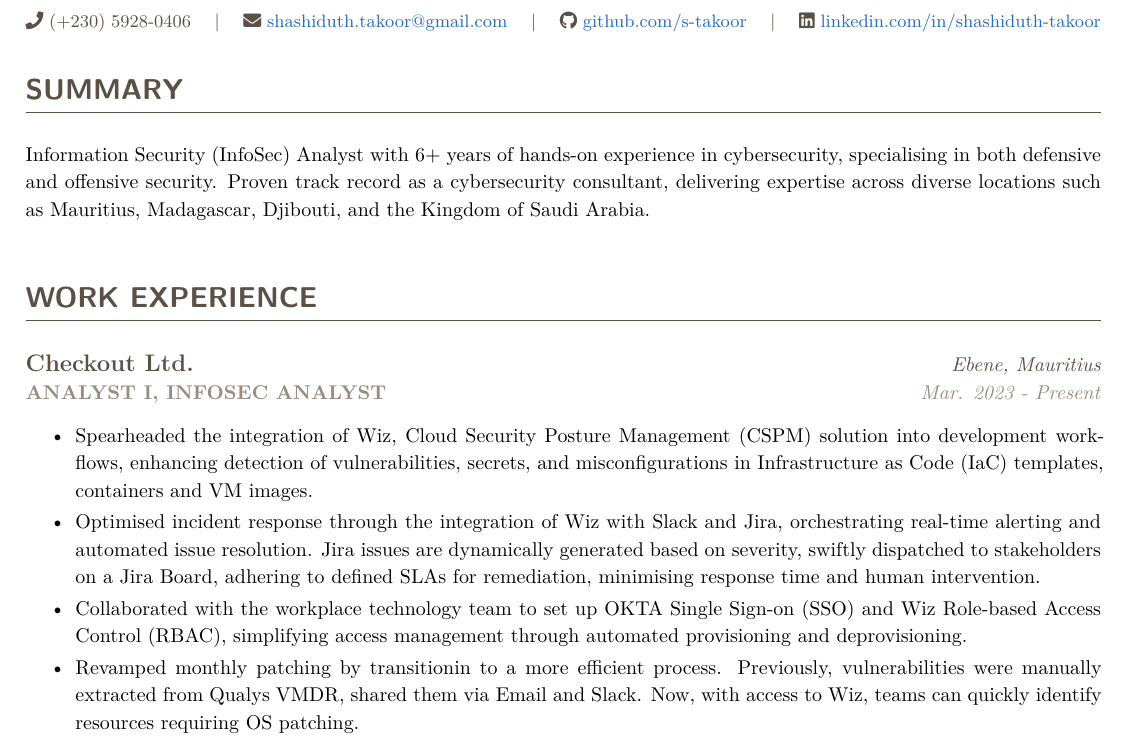
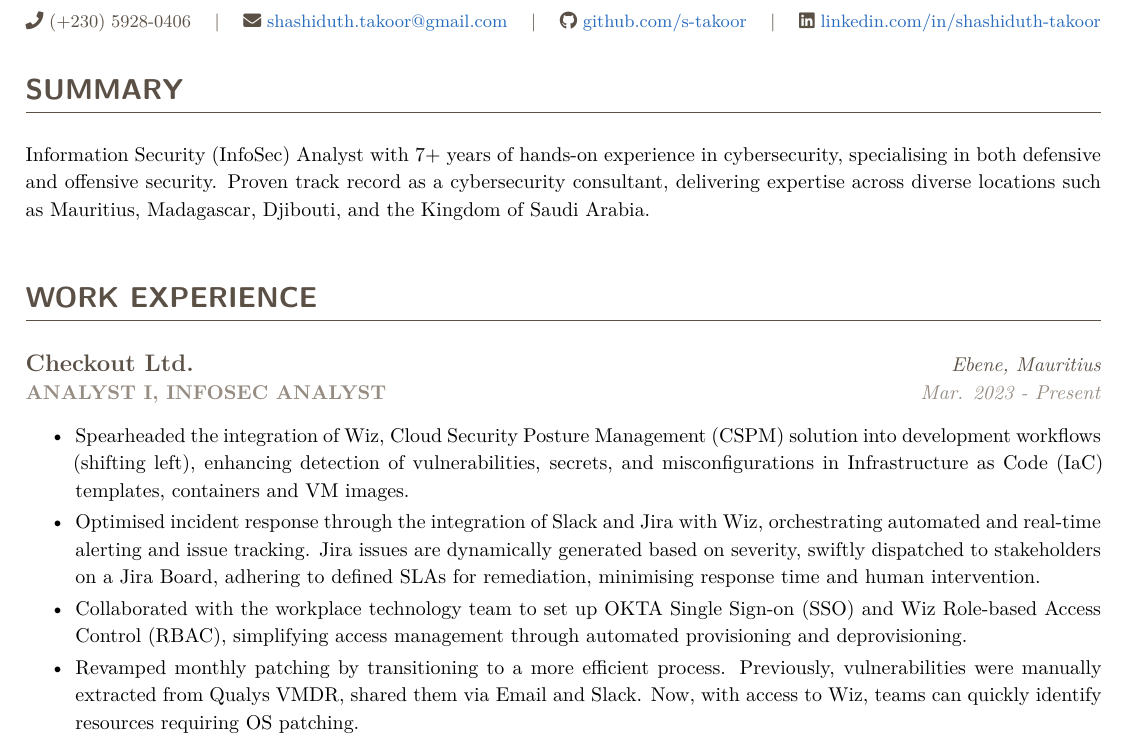
Before and after one commit to s-takoor/resume, a LaTeX CV (resume.tex): part of page 1 of 2, cut so that both start at the same text. The pictures show the PDF file resume.pdf that the author committed with the source.

Commit message:
minor update

```diff
--- a/resume.tex
+++ b/resume.tex
@@ -44,19 +44,19 @@
 \color{DarkGray}{\textbf{\huge TAKOOR}} {\textbf{\large Shashiduth}}} \\[1mm] {\textbf{\large{I}}NFORMATION \textbf{\large{S}}ECURITY \textbf{\large{A}}NALYST \\[1mm] {\small \faPhone\ (+230) 5928-0406 \quad | \quad \faEnvelope\ \href{mailto:shashiduth.takoor@gmail.com}{shashiduth.takoor@gmail.com} \quad | \quad \faGithub\ \href{https://github.com/s-takoor}{github.com/s-takoor} \quad | \quad \faLinkedin\ \href{https://linkedin.com/in/shashiduth-takoor-540286226}{linkedin.com/in/shashiduth-takoor}}
 \end{center} \\[2mm]
 \section{SUMMARY}
-\label{sec:org09a7518}
-Information Security (InfoSec) Analyst with 6+ years of hands-on experience in cybersecurity, specialising in both defensive and offensive security. Proven track record as a cybersecurity consultant, delivering expertise across diverse locations such as Mauritius, Madagascar, Djibouti, and the Kingdom of Saudi Arabia.
+\label{sec:org3472831}
+Information Security (InfoSec) Analyst with 7+ years of hands-on experience in cybersecurity, specialising in both defensive and offensive security. Proven track record as a cybersecurity consultant, delivering expertise across diverse locations such as Mauritius, Madagascar, Djibouti, and the Kingdom of Saudi Arabia.
 
 \vspace{2em}
 \section{WORK EXPERIENCE}
-\label{sec:orgc114c2c}
+\label{sec:org1732c3d}
 {\color{DarkGray}{\bfseries{\large Checkout Ltd.}} \hfill \textit{Ebene, Mauritius}} \\
 {\color{LightGray}{\bfseries{ANALYST I, INFOSEC ANALYST}} \hfill {\textit{Mar. 2023 - Present}}}
 \begin{itemize}
-\item Spearheaded the integration of Wiz, Cloud Security Posture Management (CSPM) solution into development workflows, enhancing detection of vulnerabilities, secrets, and misconfigurations in Infrastructure as Code (IaC) templates, containers and VM images.
-\item Optimised incident response through the integration of Wiz with Slack and Jira, orchestrating real-time alerting and automated issue resolution. Jira issues are dynamically generated based on severity, swiftly dispatched to stakeholders on a Jira Board, adhering to defined SLAs for remediation, minimising response time and human intervention.
+\item Spearheaded the integration of Wiz, Cloud Security Posture Management (CSPM) solution into development workflows (shifting left), enhancing detection of vulnerabilities, secrets, and misconfigurations in Infrastructure as Code (IaC) templates, containers and VM images.
+\item Optimised incident response through the integration of Slack and Jira with Wiz, orchestrating automated and real-time alerting and issue tracking. Jira issues are dynamically generated based on severity, swiftly dispatched to stakeholders on a Jira Board, adhering to defined SLAs for remediation, minimising response time and human intervention.
 \item Collaborated with the workplace technology team to set up OKTA Single Sign-on (SSO) and Wiz Role-based Access Control (RBAC), simplifying access management through automated provisioning and deprovisioning.
-\item Revamped monthly patching by transitionin to a more efficient process. Previously, vulnerabilities were manually extracted from Qualys VMDR, shared them via Email and Slack. Now, with access to Wiz, teams can quickly identify resources requiring OS patching.
+\item Revamped monthly patching by transitioning to a more efficient process. Previously, vulnerabilities were manually extracted from Qualys VMDR, shared them via Email and Slack. Now, with access to Wiz, teams can quickly identify resources requiring OS patching.
 \item Conducted comprehensive security assessments, including API testing, mobile SDK testing, and segmentation testing, to identify vulnerabilities and recommend remediation strategies.
 \item Assisted with the review of findings from HackerOne bug bounty and vulnerability disclosure program.
 \item Configured option profiles for authenticated vulnerability scans targeting network devices such as firewalls, switches, and routers for our data centres, enhancing our overall security posture and regulatory adherence.
```
Also changed, not shown: resume.pdf, resume.tex (8 more changed lines), 1 other file.
